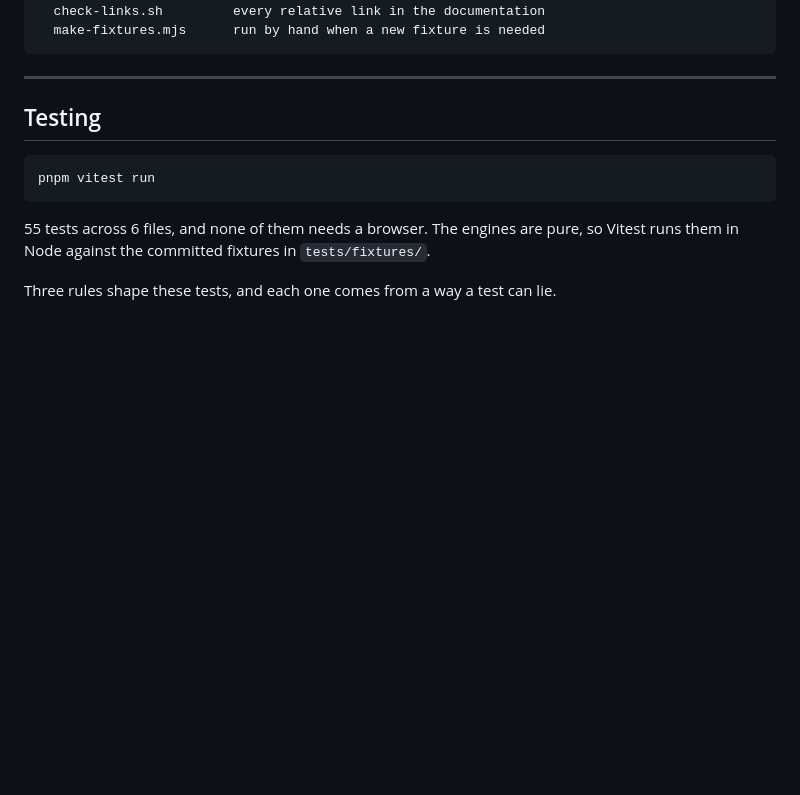
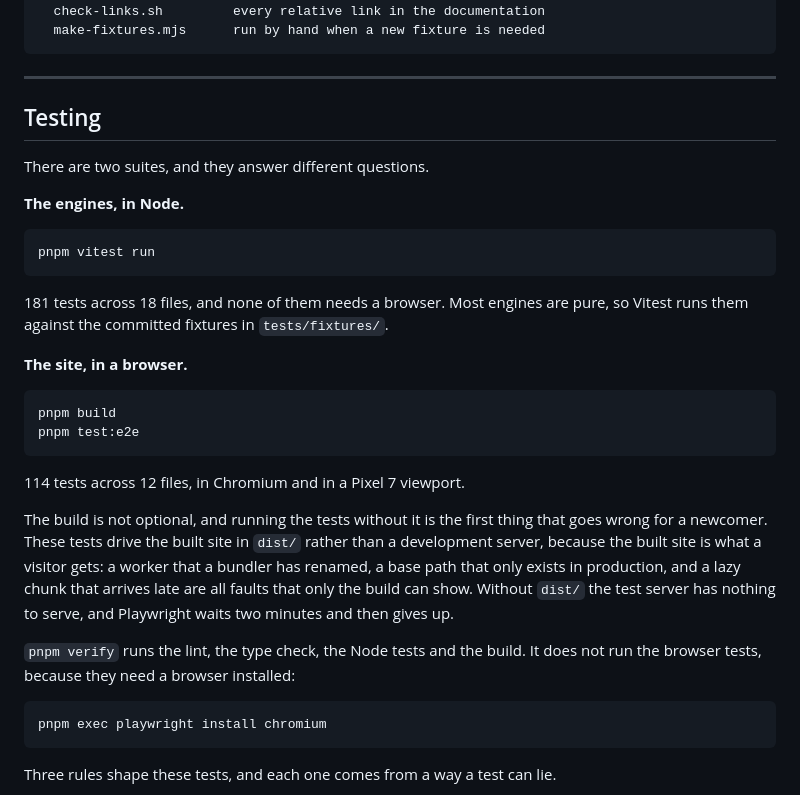
Before and after one commit to Stiven-Gjekaj/BitSmith, a Markdown page: README.md, the part around the change. Rendered like a GitHub page; blank space fills up the shorter version.

````diff
--- a/README.md
+++ b/README.md
@@ -259,13 +259,42 @@ scripts/
 
 ## Testing
 
+There are two suites, and they answer different questions.
+
+**The engines, in Node.**
+
 ```
 pnpm vitest run
 ```
 
-55 tests across 6 files, and none of them needs a browser.
-The engines are pure, so Vitest runs them in Node against the committed
-fixtures in `tests/fixtures/`.
+181 tests across 18 files, and none of them needs a browser.
+Most engines are pure, so Vitest runs them against the committed fixtures in
+`tests/fixtures/`.
+
+**The site, in a browser.**
+
+```
+pnpm build
+pnpm test:e2e
+```
+
+114 tests across 12 files, in Chromium and in a Pixel 7 viewport.
+
+The build is not optional, and running the tests without it is the first
+thing that goes wrong for a newcomer.
+These tests drive the built site in `dist/` rather than a development server,
+because the built site is what a visitor gets: a worker that a bundler has
+renamed, a base path that only exists in production, and a lazy chunk that
+arrives late are all faults that only the build can show.
+Without `dist/` the test server has nothing to serve, and Playwright waits two
+minutes and then gives up.
+
+`pnpm verify` runs the lint, the type check, the Node tests and the build.
+It does not run the browser tests, because they need a browser installed:
+
+```
+pnpm exec playwright install chromium
+```
 
 Three rules shape these tests, and each one comes from a way a test can lie.
 
````
Also changed, not shown: CONTRIBUTING.md (+23 -3 lines).
